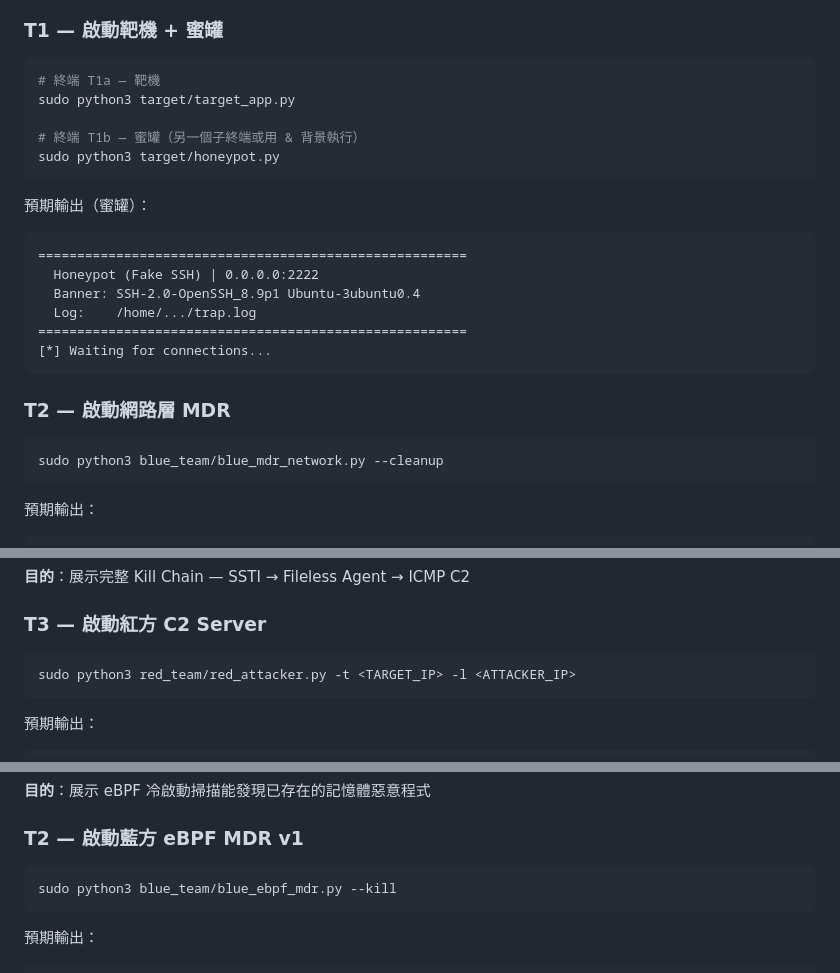
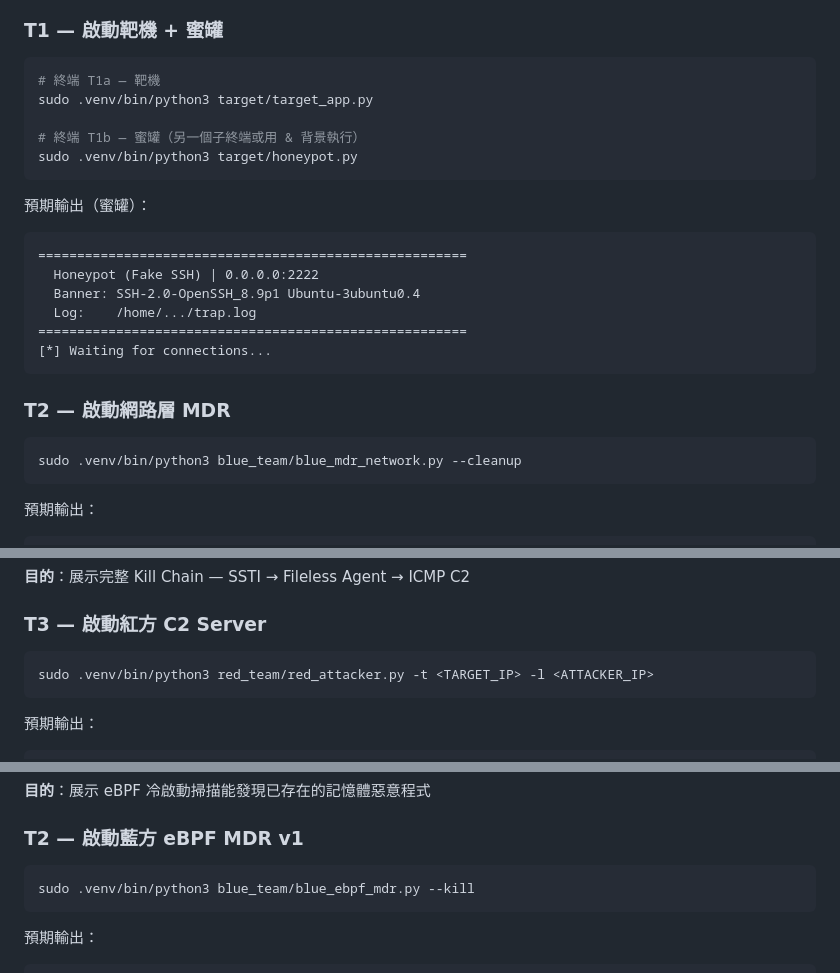
Before and after one commit to mickeytony0215-png/Cybersecurity-project, a Markdown page: docs/DEMO_FLOW.md, 3 parts joined by grey strips. Rendered like a GitHub page.

````diff
--- a/docs/DEMO_FLOW.md
+++ b/docs/DEMO_FLOW.md
@@ -62,10 +62,10 @@ sudo .venv/bin/python3 <script.py>
 
 ```bash
 # 終端 T1a — 靶機
-sudo python3 target/target_app.py
+sudo .venv/bin/python3 target/target_app.py
 
 # 終端 T1b — 蜜罐（另一個子終端或用 & 背景執行）
-sudo python3 target/honeypot.py
+sudo .venv/bin/python3 target/honeypot.py
 ```
 
 預期輸出（蜜罐）：
@@ -81,7 +81,7 @@ sudo python3 target/honeypot.py
 ### T2 — 啟動網路層 MDR
 
 ```bash
-sudo python3 blue_team/blue_mdr_network.py --cleanup
+sudo .venv/bin/python3 blue_team/blue_mdr_network.py --cleanup
 ```
 
 預期輸出：
@@ -207,7 +207,7 @@ curl -s --interface 172.22.137.15 http://<TARGET_IP>:9999/
 ### T3 — 啟動紅方 C2 Server
 
 ```bash
-sudo python3 red_team/red_attacker.py -t <TARGET_IP> -l <ATTACKER_IP>
+sudo .venv/bin/python3 red_team/red_attacker.py -t <TARGET_IP> -l <ATTACKER_IP>
 ```
 
 預期輸出：
@@ -271,7 +271,7 @@ target-machine
 ### T2 — 啟動藍方 eBPF MDR v1
 
 ```bash
-sudo python3 blue_team/blue_ebpf_mdr.py --kill
+sudo .venv/bin/python3 blue_team/blue_ebpf_mdr.py --kill
 ```
 
 預期輸出：
````
Also changed, not shown: other parts of docs/DEMO_FLOW.md (+3 -3 lines), README.md (+3 -3 lines), docs/RED_TEAM_PLAYBOOK.md (+5 -5 lines).
